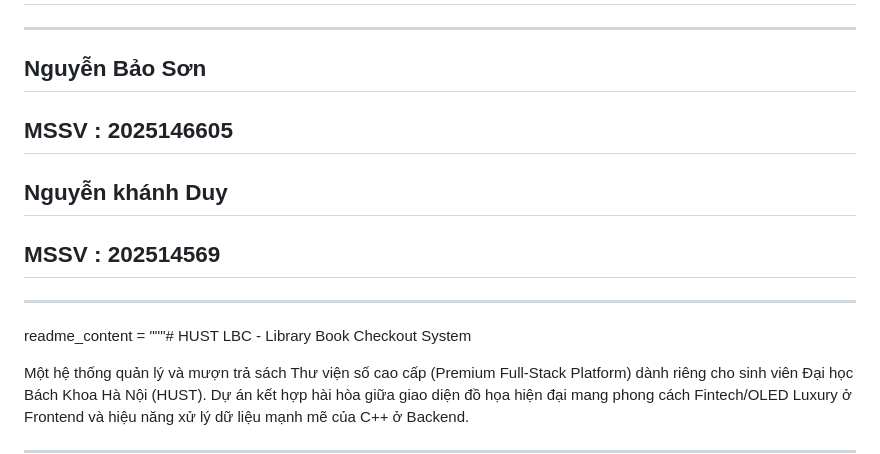
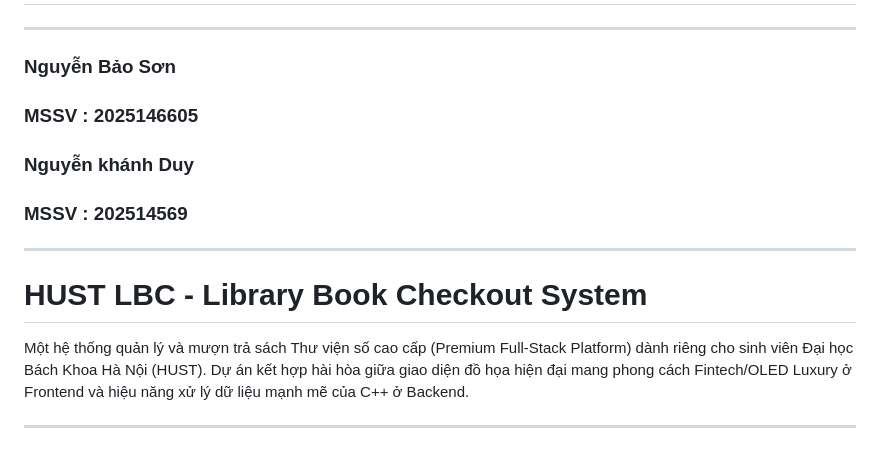
Before and after one commit to SonDVI/Project-Library-Web-Checkout-books, a Markdown page: README.md, the part around the change. GitHub-like rendering.

Commit message:
Refactor member information formatting in README
Updated member names and student IDs to use headers.

```diff
--- a/README.md
+++ b/README.md
@@ -1,14 +1,13 @@
 # Project được làm bởi hai thành viên thuộc lớp TTS & Kỹ thuật Đa Phương Tiện - 01
 ---
-## Nguyễn Bảo Sơn
-## MSSV : 2025146605
-
-## Nguyễn khánh Duy
-## MSSV : 202514569
+### Nguyễn Bảo Sơn
+### MSSV : 2025146605
+### Nguyễn khánh Duy
+### MSSV : 202514569
 
 ---
 
-readme_content = """# HUST LBC - Library Book Checkout System
+# HUST LBC - Library Book Checkout System
 
 Một hệ thống quản lý và mượn trả sách Thư viện số cao cấp (Premium Full-Stack Platform) dành riêng cho sinh viên Đại học Bách Khoa Hà Nội (HUST). Dự án kết hợp hài hòa giữa giao diện đồ họa hiện đại mang phong cách Fintech/OLED Luxury ở Frontend và hiệu năng xử lý dữ liệu mạnh mẽ của C++ ở Backend.
 
```
